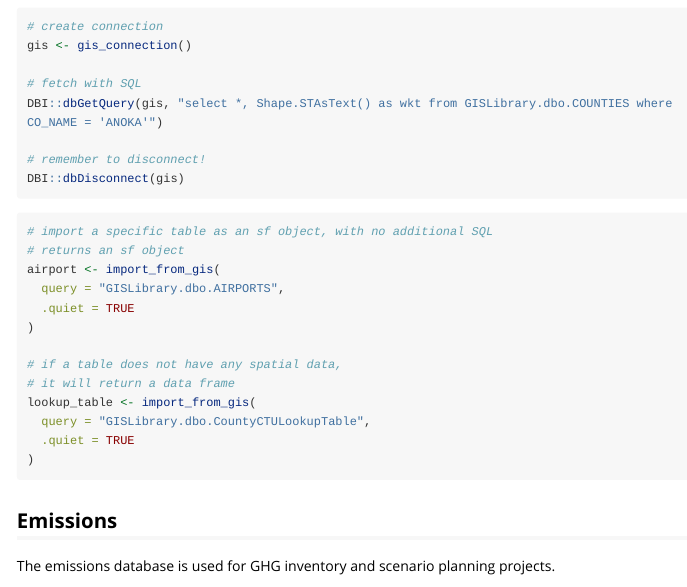
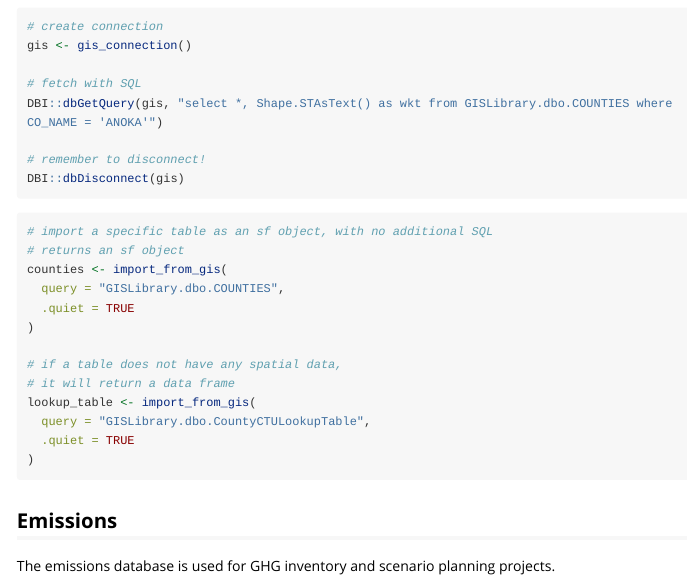
Before and after one commit to Metropolitan-Council/councilR, an R Markdown document (vignettes/Databases.Rmd): the page in a window 1100 px wide, from 1710 px down. Rendered offline with R 4.5, knitr and Pandoc, with nearby package versions; long lines of code are wrapped.

Commit message:
style all and ensure vignette code works

````diff
--- a/vignettes/Databases.Rmd
+++ b/vignettes/Databases.Rmd
@@ -119,8 +119,8 @@ DBI::dbDisconnect(gis)
 ```{r gis-table, eval=FALSE}
 # import a specific table as an sf object, with no additional SQL
 # returns an sf object
-airport <- import_from_gis(
-  query = "GISLibrary.dbo.AIRPORTS",
+counties <- import_from_gis(
+  query = "GISLibrary.dbo.COUNTIES",
   .quiet = TRUE
 )
 
````
Also changed, not shown: R/db_FRED.R (+0 -1 lines), vignettes/Credentials.Rmd (+5 -4 lines).
